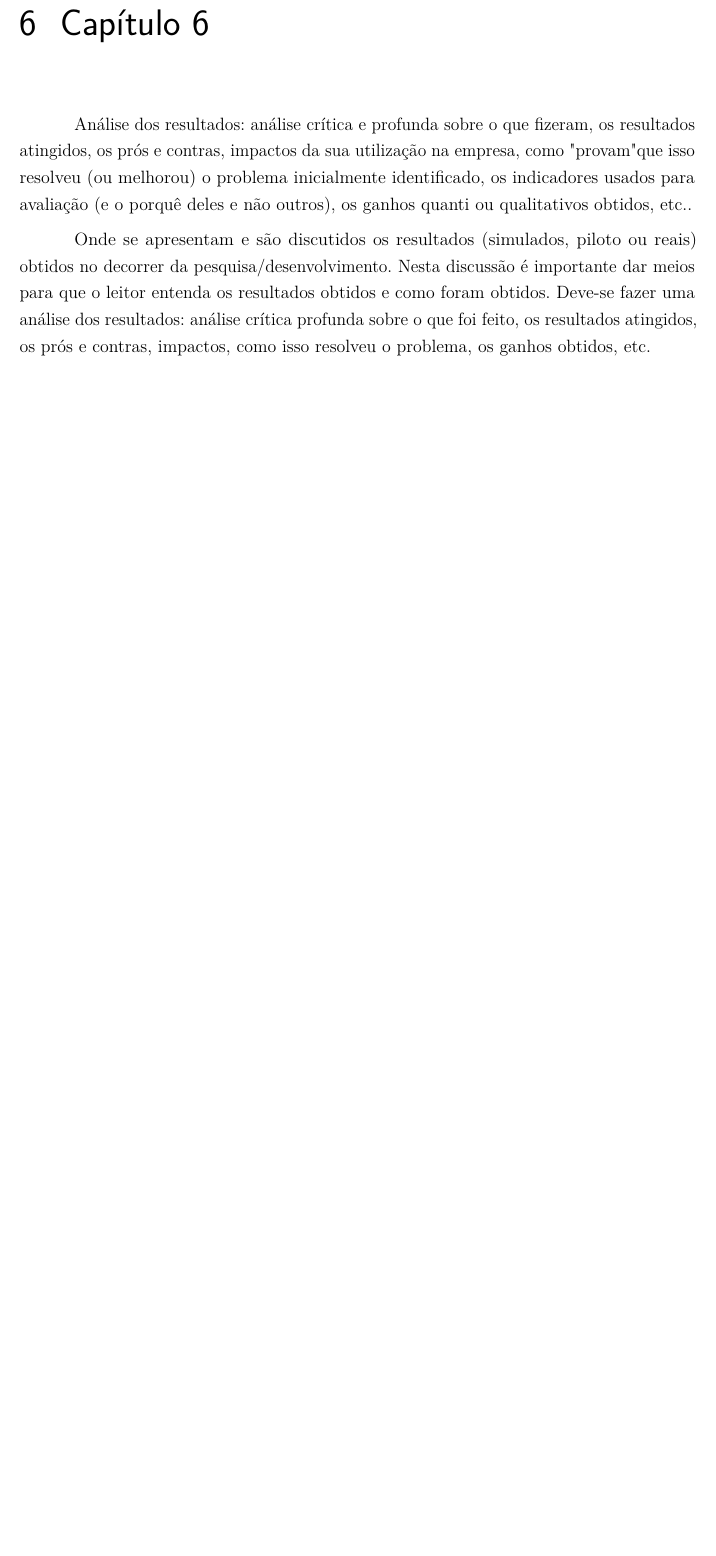
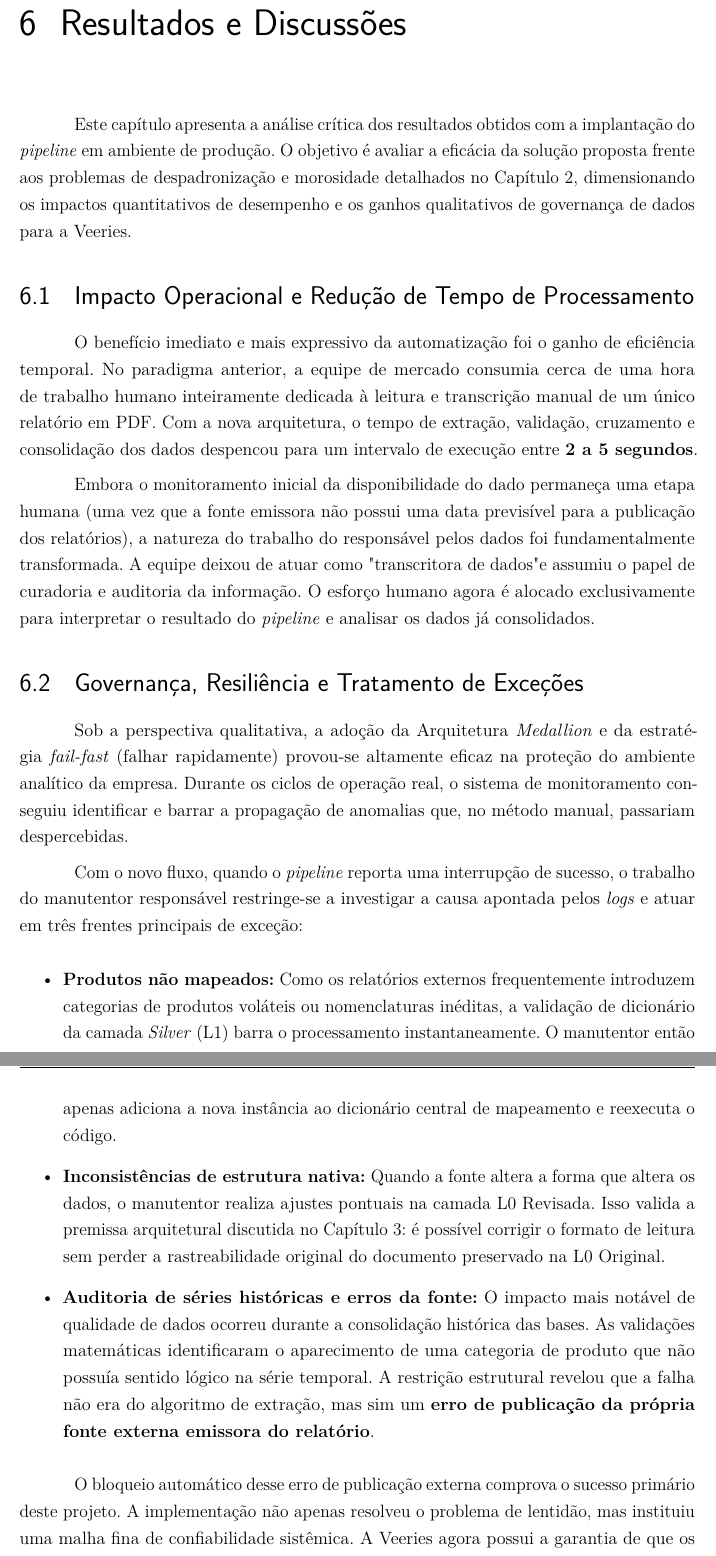
Before and after one commit to danielfloriani/relatorio_etl, a LaTeX thesis (main.tex, which reads desenvolvimento/capitulo6.tex): part of page 26 of 31 before the commit and two parts of pages 26 and 27 of 32 after it, the two joined at a grey line, cut at the place of the change, the shorter picture padded with empty space. Compiled offline with pdfLaTeX.

Commit message:
primeira versão do capítulo 6

```diff
--- a/desenvolvimento/capitulo6.tex
+++ b/desenvolvimento/capitulo6.tex
@@ -1,8 +1,23 @@
-\chapter{Capítulo 6}
+\chapter{Resultados e Discussões}
 
-Análise  dos  resultados:  análise  crítica  e  profunda  sobre  o  que fizeram,  os  resultados atingidos,  os  prós  e  contras,  impactos  da sua  utilização  na  empresa,  como  "provam"  que  isso resolveu  (ou  melhorou)  o  problema  inicialmente  identificado,  os  indicadores usados  para avaliação (e o porquê deles e não outros), os ganhos quanti ou qualitativos obtidos, etc..
+Este capítulo apresenta a análise crítica dos resultados obtidos com a implantação do \textit{pipeline} em ambiente de produção. O objetivo é avaliar a eficácia da solução proposta frente aos problemas de despadronização e morosidade detalhados no Capítulo 2, dimensionando os impactos quantitativos de desempenho e os ganhos qualitativos de governança de dados para a Veeries.
 
+\section{Impacto Operacional e Redução de Tempo de Processamento}
 
-Onde se apresentam e são discutidos os resultados (simulados, piloto ou reais) obtidos no decorrer da pesquisa/desenvolvimento.
-Nesta discussão é importante dar meios para que o leitor entenda os resultados obtidos e como foram obtidos.
-Deve-se fazer uma análise dos resultados: análise crítica profunda sobre o que foi feito, os resultados atingidos, os prós e contras, impactos, como isso resolveu o problema, os ganhos obtidos, etc.
+O benefício imediato e mais expressivo da automatização foi o ganho de eficiência temporal. No paradigma anterior, a equipe de mercado consumia cerca de uma hora de trabalho humano inteiramente dedicada à leitura e transcrição manual de um único relatório em PDF. Com a nova arquitetura, o tempo de extração, validação, cruzamento e consolidação dos dados despencou para um intervalo de execução entre \textbf{2 a 5 segundos}.
+
+Embora o monitoramento inicial da disponibilidade do dado permaneça uma etapa humana (uma vez que a fonte emissora não possui uma data previsível para a publicação dos relatórios), a natureza do trabalho do responsável pelos dados foi fundamentalmente transformada. A equipe deixou de atuar como "transcritora de dados" e assumiu o papel de curadoria e auditoria da informação. O esforço humano agora é alocado exclusivamente para interpretar o resultado do \textit{pipeline} e analisar os dados já consolidados.
+
+\section{Governança, Resiliência e Tratamento de Exceções}
+
+Sob a perspectiva qualitativa, a adoção da Arquitetura \textit{Medallion} e da estratégia \textit{fail-fast} (falhar rapidamente) provou-se altamente eficaz na proteção do ambiente analítico da empresa. Durante os ciclos de operação real, o sistema de monitoramento conseguiu identificar e barrar a propagação de anomalias que, no método manual, passariam despercebidas.
+
+Com o novo fluxo, quando o \textit{pipeline} reporta uma interrupção de sucesso, o trabalho do manutentor responsável restringe-se a investigar a causa apontada pelos \textit{logs} e atuar em três frentes principais de exceção:
+
+\begin{itemize}
+    \item \textbf{Produtos não mapeados:} Como os relatórios externos frequentemente introduzem categorias de produtos voláteis ou nomenclaturas inéditas, a validação de dicionário da camada \textit{Silver} (L1) barra o processamento instantaneamente. O manutentor então apenas adiciona a nova instância ao dicionário central de mapeamento e reexecuta o código.
+    \item \textbf{Inconsistências de estrutura nativa:} Quando a fonte altera a forma que altera os dados, o manutentor realiza ajustes pontuais na camada L0 Revisada. Isso valida a premissa arquitetural discutida no Capítulo 3: é possível corrigir o formato de leitura sem perder a rastreabilidade original do documento preservado na L0 Original.
+    \item \textbf{Auditoria de séries históricas e erros da fonte:} O impacto mais notável de qualidade de dados ocorreu durante a consolidação histórica das bases. As validações matemáticas identificaram o aparecimento de uma categoria de produto que não possuía sentido lógico na série temporal. A restrição estrutural revelou que a falha não era do algoritmo de extração, mas sim um \textbf{erro de publicação da própria fonte externa emissora do relatório}.
+\end{itemize}
+
+O bloqueio automático desse erro de publicação externa comprova o sucesso primário deste projeto. A implementação não apenas resolveu o problema de lentidão, mas instituiu uma malha fina de confiabilidade sistêmica. A Veeries agora possui a garantia de que os relatórios que abastecem suas ferramentas de tomada de decisão (BI) são estritamente fidedignos e auditáveis, eliminando o risco do consumo de dados corrompidos.
```
